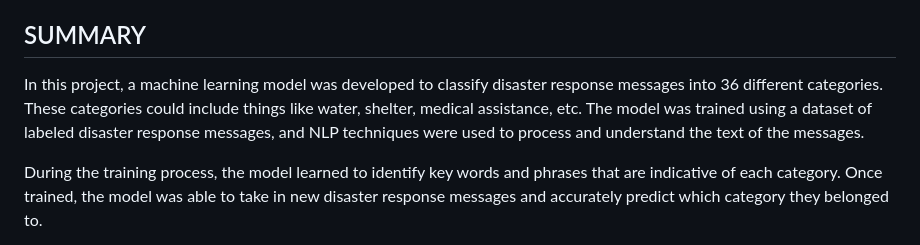
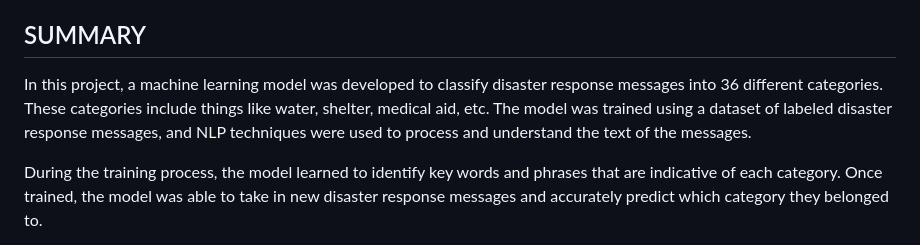
Before and after one commit to apurba600/Projects_Data-Scientist_NanoDegree, a Markdown page: Disaster_Response_Classifier/README.md, the part around the change. Rendered like a GitHub page.

```diff
--- a/Disaster_Response_Classifier/README.md
+++ b/Disaster_Response_Classifier/README.md
@@ -6,7 +6,7 @@ Used my data engineering skillset ( Extract, Transform, Load ) along with my NLP
 Figure eight messages into 36 different categories to solve a real world problem.
 
 ## SUMMARY
-In this project, a machine learning model was developed to classify disaster response messages into 36 different categories. These categories could include things like water, shelter, medical assistance, etc. The model was trained using a dataset of labeled disaster response messages, and NLP techniques were used to process and understand the text of the messages.
+In this project, a machine learning model was developed to classify disaster response messages into 36 different categories. These categories include things like water, shelter, medical aid, etc. The model was trained using a dataset of labeled disaster response messages, and NLP techniques were used to process and understand the text of the messages.
 
 During the training process, the model learned to identify key words and phrases that are indicative of each category. Once trained, the model was able to take in new disaster response messages and accurately predict which category they belonged to.
 
```
